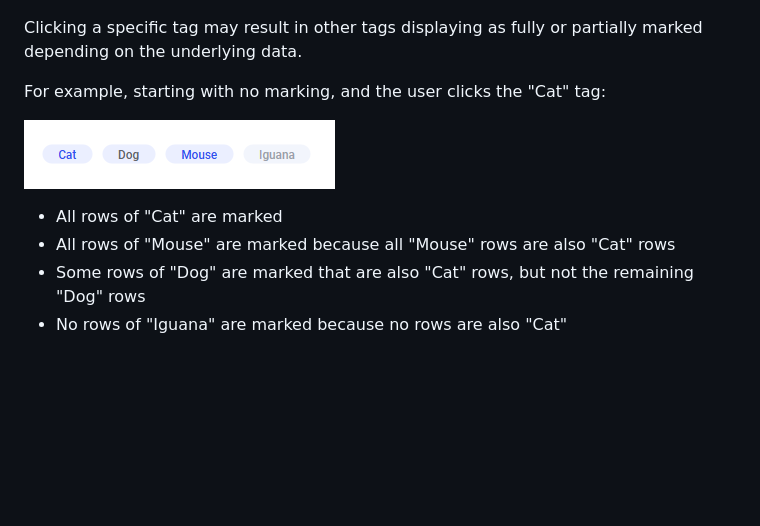
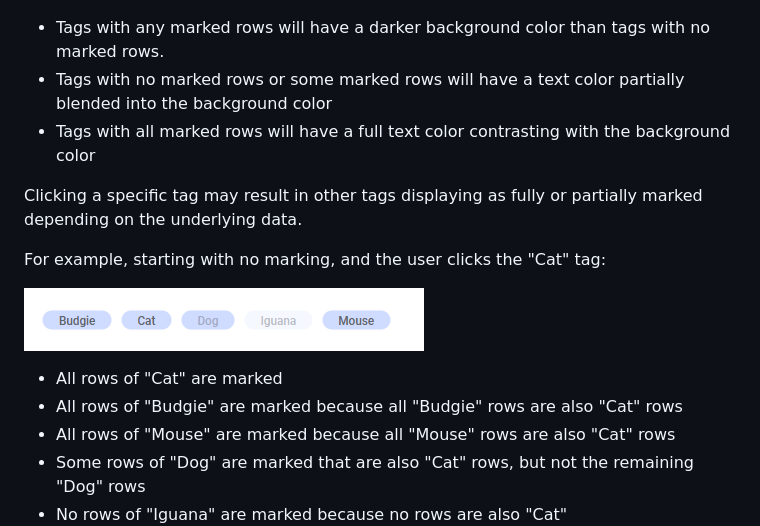
Before and after one commit to spotfiresoftware/spotfire-mod-tag, a Markdown page: doc/user_guide.md, the part around the change printed below. Rendered like a GitHub page; pictures changed too: assets/marking-cat.png; blank space fills up the shorter version.

```diff
--- a/doc/user_guide.md
+++ b/doc/user_guide.md
@@ -56,6 +69,10 @@ Clicking on a tag will mark all rows with that tag in all other visualizations t
 Because each row can have multiple tags, the marking display will vary depending if all corresponding rows are marked, or only some of them.
 
 ![Marking](../assets/marking.png)
+
+* Tags with any marked rows will have a darker background color than tags with no marked rows.
+* Tags with no marked rows or some marked rows will have a text color partially blended into the background color
+* Tags with all marked rows will have a full text color contrasting with the background color
 
 Clicking a specific tag may result in other tags displaying as fully or partially marked depending on the underlying data.
 
@@ -64,6 +81,7 @@ For example, starting with no marking, and the user clicks the "Cat" tag:
 ![Marking](../assets/marking-cat.png)
 
 * All rows of "Cat" are marked
+* All rows of "Budgie" are marked because all "Budgie" rows are also "Cat" rows
 * All rows of "Mouse" are marked because all "Mouse" rows are also "Cat" rows
 * Some rows of "Dog" are marked that are also "Cat" rows, but not the remaining "Dog" rows
 * No rows of "Iguana" are marked because no rows are also "Cat"
```
Also changed, not shown: other parts of doc/user_guide.md (+24 -11 lines), assets/marking.png, assets/sample.png, 3 other files.
